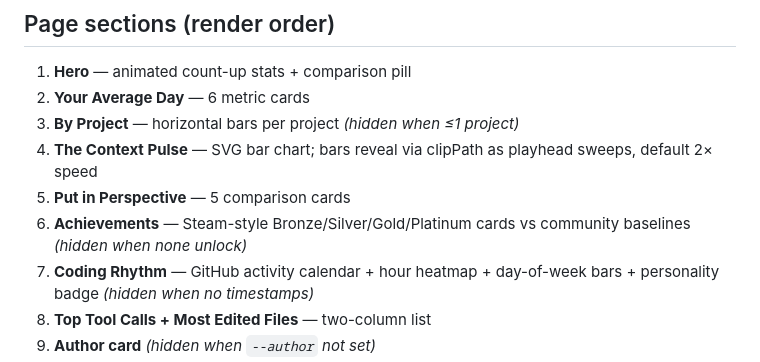
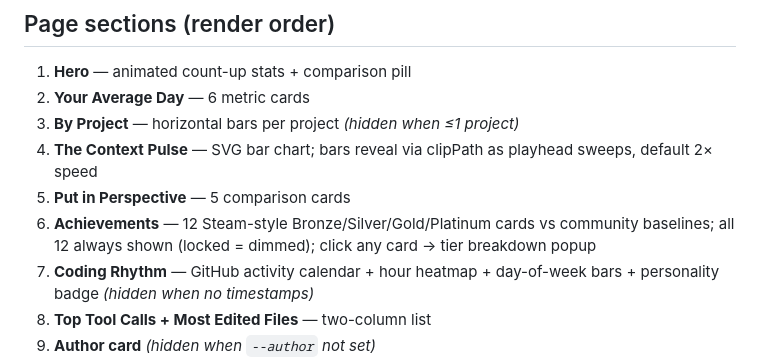
Before and after one commit to ElementalInsights/claude-wrapped, a Markdown page: CLAUDE.md, the part around the change. Rendered like a GitHub page.

```diff
--- a/CLAUDE.md
+++ b/CLAUDE.md
@@ -176,7 +176,7 @@ Do NOT split `render.mjs` into multiple files. The self-contained single-file ou
 3. **By Project** — horizontal bars per project *(hidden when ≤1 project)*
 4. **The Context Pulse** — SVG bar chart; bars reveal via clipPath as playhead sweeps, default 2× speed
 5. **Put in Perspective** — 5 comparison cards
-6. **Achievements** — Steam-style Bronze/Silver/Gold/Platinum cards vs community baselines *(hidden when none unlock)*
+6. **Achievements** — 12 Steam-style Bronze/Silver/Gold/Platinum cards vs community baselines; all 12 always shown (locked = dimmed); click any card → tier breakdown popup
 7. **Coding Rhythm** — GitHub activity calendar + hour heatmap + day-of-week bars + personality badge *(hidden when no timestamps)*
 8. **Top Tool Calls + Most Edited Files** — two-column list
 9. **Author card** *(hidden when `--author` not set)*
```
Also changed, not shown: AGENTS.md (+2 -2 lines), README.md (+10 -1 lines).
